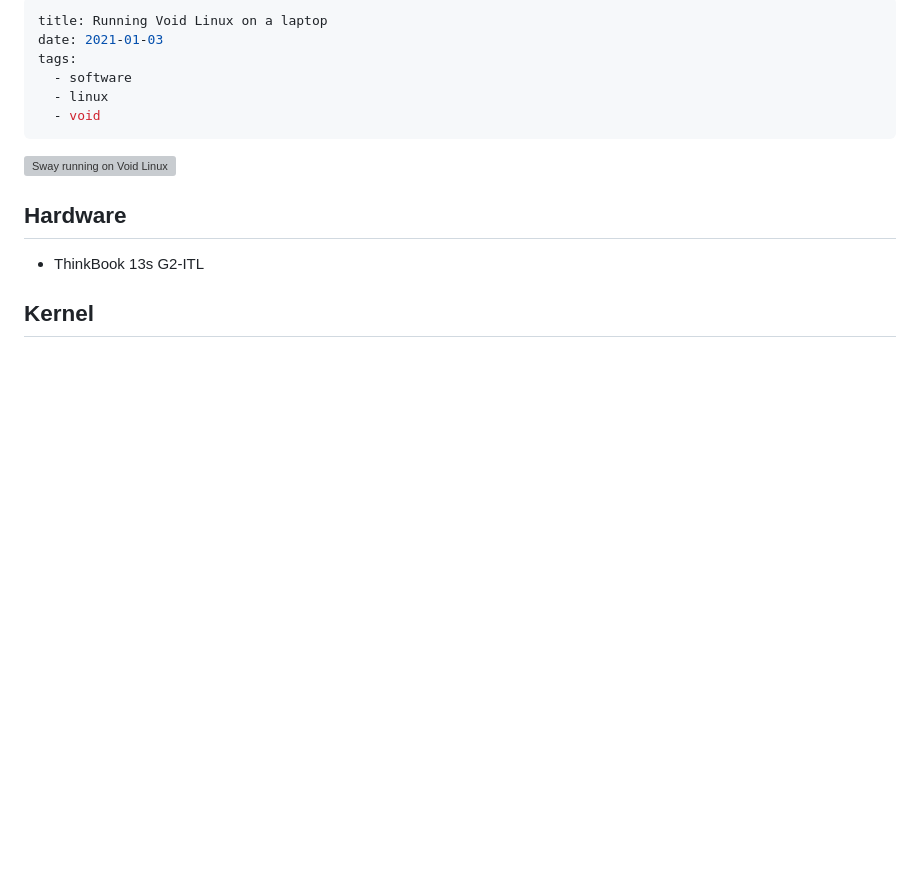
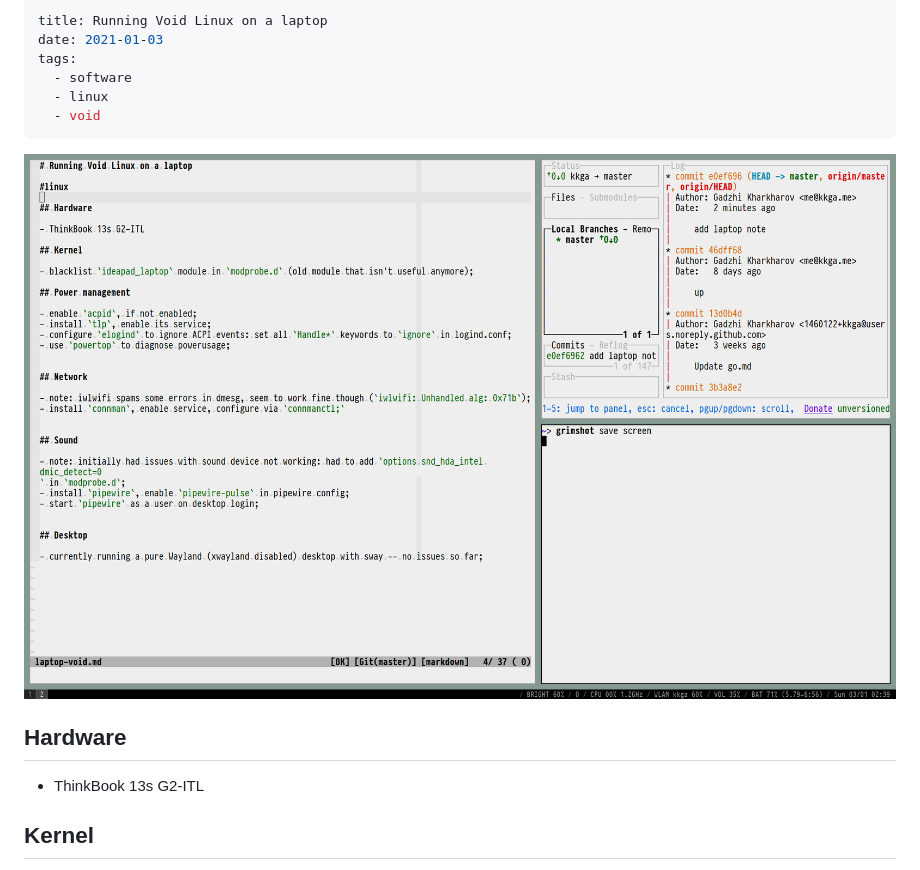
Before and after one commit to kkga/kkga, a Markdown page: notes/laptop-void.md, the part around the change printed below. Drawn GitHub-style; pictures changed too: img/notes/laptop-sway-void.png (added); blank space fills up the shorter version; grey boxes are pictures that could not be loaded.

```diff
--- a/notes/laptop-void.md
+++ b/notes/laptop-void.md
@@ -7,7 +7,7 @@ tags:
   - void
 ---
 
-![Sway running on Void Linux](/img/laptop-sway-void.png)
+![Sway running on Void Linux](/img/notes/laptop-sway-void.png)
 
 ## Hardware
 
```
Also changed, not shown: other parts of notes/laptop-void.md (+1 -1 lines), 2 other files.
